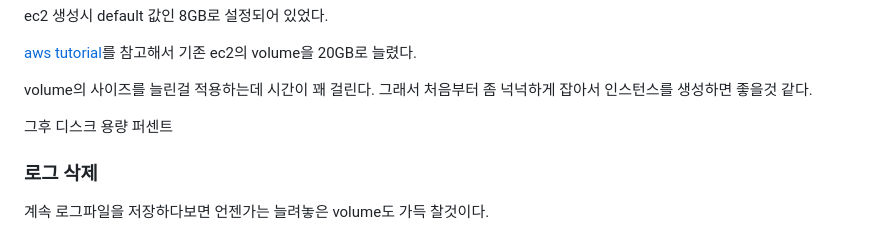
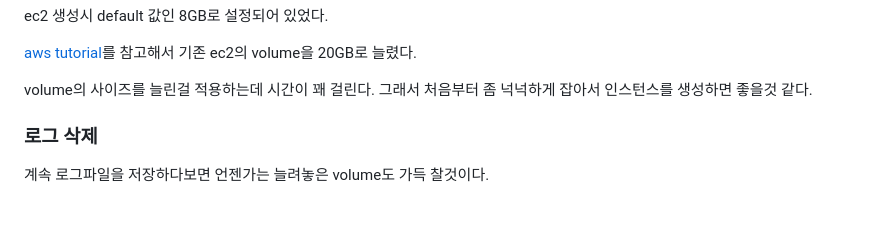
Before and after one commit to TeTedo/blog-code, a Markdown page: elk-storage-issue/README.md, the part around the change. Drawn GitHub-style; blank space fills up the shorter version.

```diff
--- a/elk-storage-issue/README.md
+++ b/elk-storage-issue/README.md
@@ -20,8 +20,6 @@ ec2 생성시 default 값인 8GB로 설정되어 있었다.
 [aws tutorial](https://docs.aws.amazon.com/AWSEC2/latest/UserGuide/modify-ebs-volume-on-instance.html)를 참고해서 기존 ec2의 volume을 20GB로 늘렸다.
 
 volume의 사이즈를 늘린걸 적용하는데 시간이 꽤 걸린다. 그래서 처음부터 좀 넉넉하게 잡아서 인스턴스를 생성하면 좋을것 같다.
-
-그후 디스크 용량 퍼센트
 
 ### 로그 삭제
 
```
